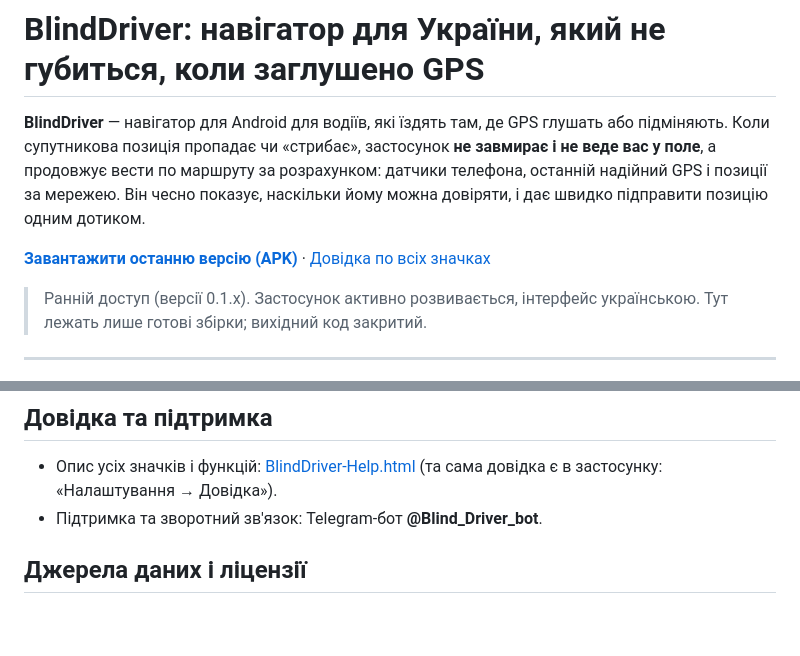
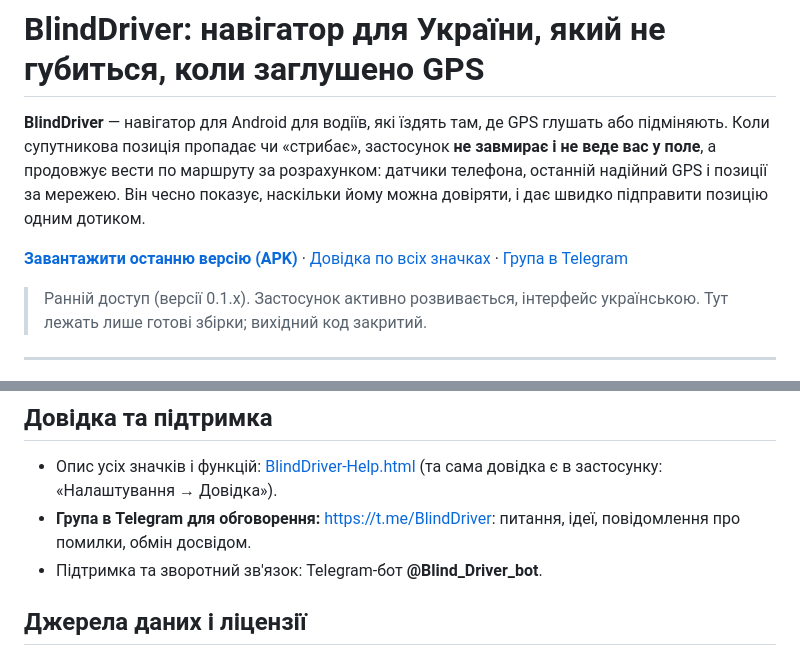
Before and after one commit to chatmag/blinddriver-releases, a Markdown page: README.md, 2 parts joined by grey strips. Drawn GitHub-style; blank space fills up the shorter version.

Commit message:
README: група в Telegram для обговорення

```diff
--- a/README.md
+++ b/README.md
@@ -2,7 +2,7 @@
 
 **BlindDriver** — навігатор для Android для водіїв, які їздять там, де GPS глушать або підміняють. Коли супутникова позиція пропадає чи «стрибає», застосунок **не завмирає і не веде вас у поле**, а продовжує вести по маршруту за розрахунком: датчики телефона, останній надійний GPS і позиції за мережею. Він чесно показує, наскільки йому можна довіряти, і дає швидко підправити позицію одним дотиком.
 
-[**Завантажити останню версію (APK)**](https://github.com/chatmag/blinddriver-releases/releases/latest) · [Довідка по всіх значках](https://github.com/chatmag/blinddriver-releases/releases/latest/download/BlindDriver-Help.html)
+[**Завантажити останню версію (APK)**](https://github.com/chatmag/blinddriver-releases/releases/latest) · [Довідка по всіх значках](https://github.com/chatmag/blinddriver-releases/releases/latest/download/BlindDriver-Help.html) · [Група в Telegram](https://t.me/BlindDriver)
 
 > Ранній доступ (версії 0.1.x). Застосунок активно розвивається, інтерфейс українською. Тут лежать лише готові збірки; вихідний код закритий.
 
@@ -104,6 +104,7 @@
 ## Довідка та підтримка
 
 - Опис усіх значків і функцій: [BlindDriver-Help.html](https://github.com/chatmag/blinddriver-releases/releases/latest/download/BlindDriver-Help.html) (та сама довідка є в застосунку: «Налаштування → Довідка»).
+- **Група в Telegram для обговорення:** https://t.me/BlindDriver: питання, ідеї, повідомлення про помилки, обмін досвідом.
 - Підтримка та зворотний зв'язок: Telegram-бот **@Blind_Driver_bot**.
 
 ## Джерела даних і ліцензії
```
